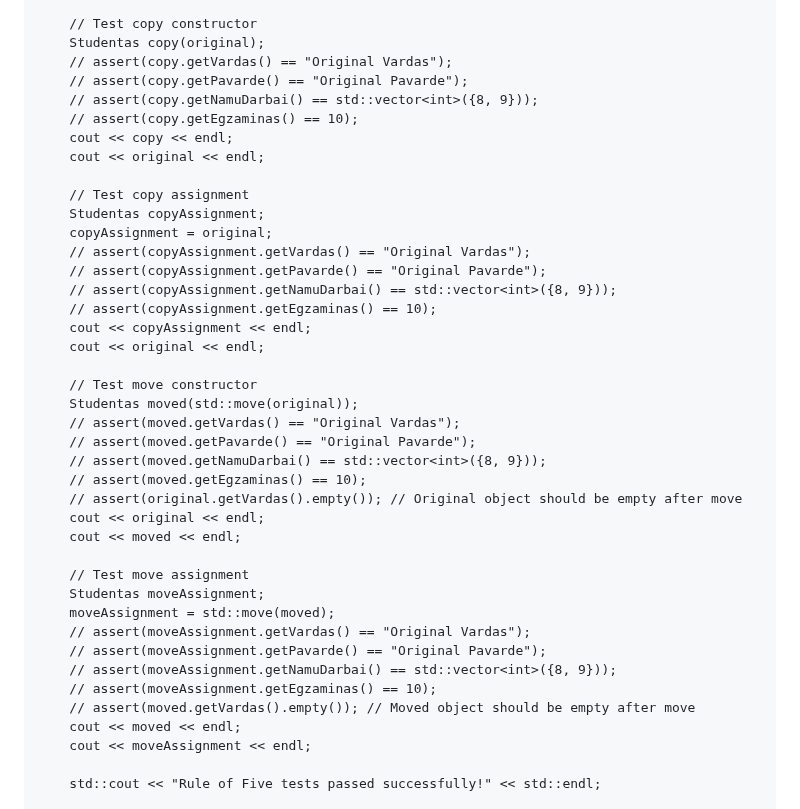
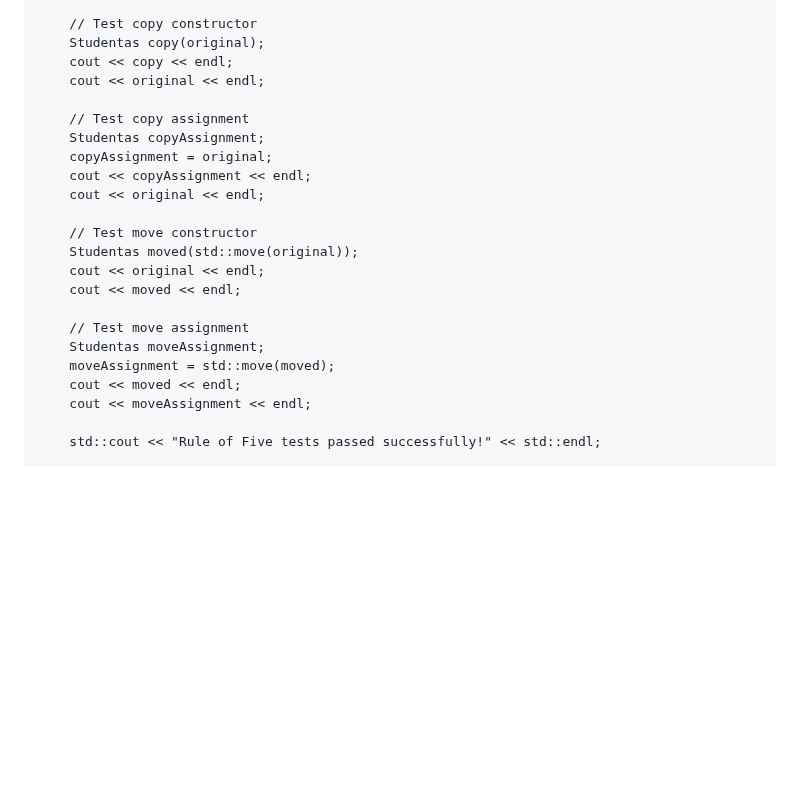
Before and after one commit to D4NSER/LaboratorinisNr3, a Markdown page: README.md, the part around the change. GitHub-like rendering; blank space fills up the shorter version.

```diff
--- a/README.md
+++ b/README.md
@@ -86,41 +86,23 @@ void testRuleOfFive()
 
     // Test copy constructor
     Studentas copy(original);
-    // assert(copy.getVardas() == "Original Vardas");
-    // assert(copy.getPavarde() == "Original Pavarde");
-    // assert(copy.getNamuDarbai() == std::vector<int>({8, 9}));
-    // assert(copy.getEgzaminas() == 10);
     cout << copy << endl;
     cout << original << endl;
 
     // Test copy assignment
     Studentas copyAssignment;
     copyAssignment = original;
-    // assert(copyAssignment.getVardas() == "Original Vardas");
-    // assert(copyAssignment.getPavarde() == "Original Pavarde");
-    // assert(copyAssignment.getNamuDarbai() == std::vector<int>({8, 9}));
-    // assert(copyAssignment.getEgzaminas() == 10);
     cout << copyAssignment << endl;
     cout << original << endl;
 
     // Test move constructor
     Studentas moved(std::move(original));
-    // assert(moved.getVardas() == "Original Vardas");
-    // assert(moved.getPavarde() == "Original Pavarde");
-    // assert(moved.getNamuDarbai() == std::vector<int>({8, 9}));
-    // assert(moved.getEgzaminas() == 10);
-    // assert(original.getVardas().empty()); // Original object should be empty after move
     cout << original << endl;
     cout << moved << endl;
 
     // Test move assignment
     Studentas moveAssignment;
     moveAssignment = std::move(moved);
-    // assert(moveAssignment.getVardas() == "Original Vardas");
-    // assert(moveAssignment.getPavarde() == "Original Pavarde");
-    // assert(moveAssignment.getNamuDarbai() == std::vector<int>({8, 9}));
-    // assert(moveAssignment.getEgzaminas() == 10);
-    // assert(moved.getVardas().empty()); // Moved object should be empty after move
     cout << moved << endl;
     cout << moveAssignment << endl;
 
```
